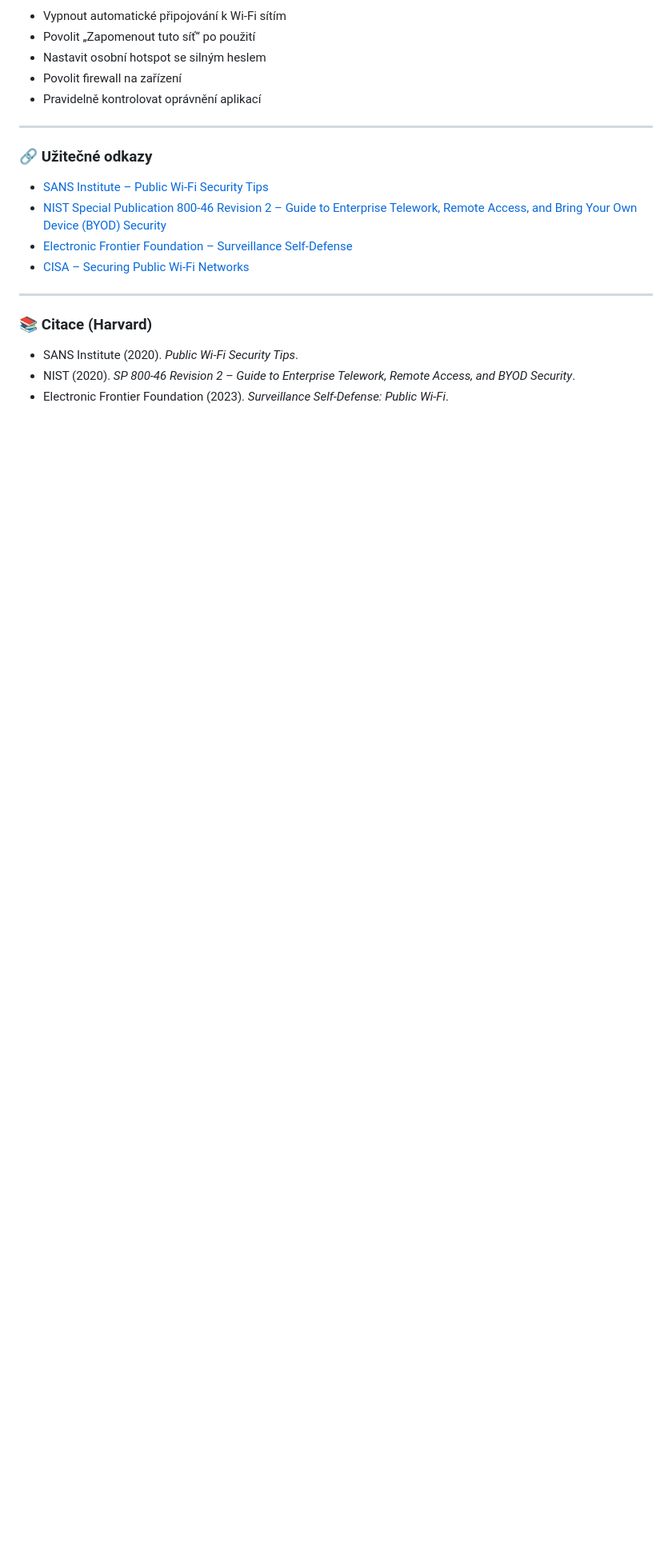
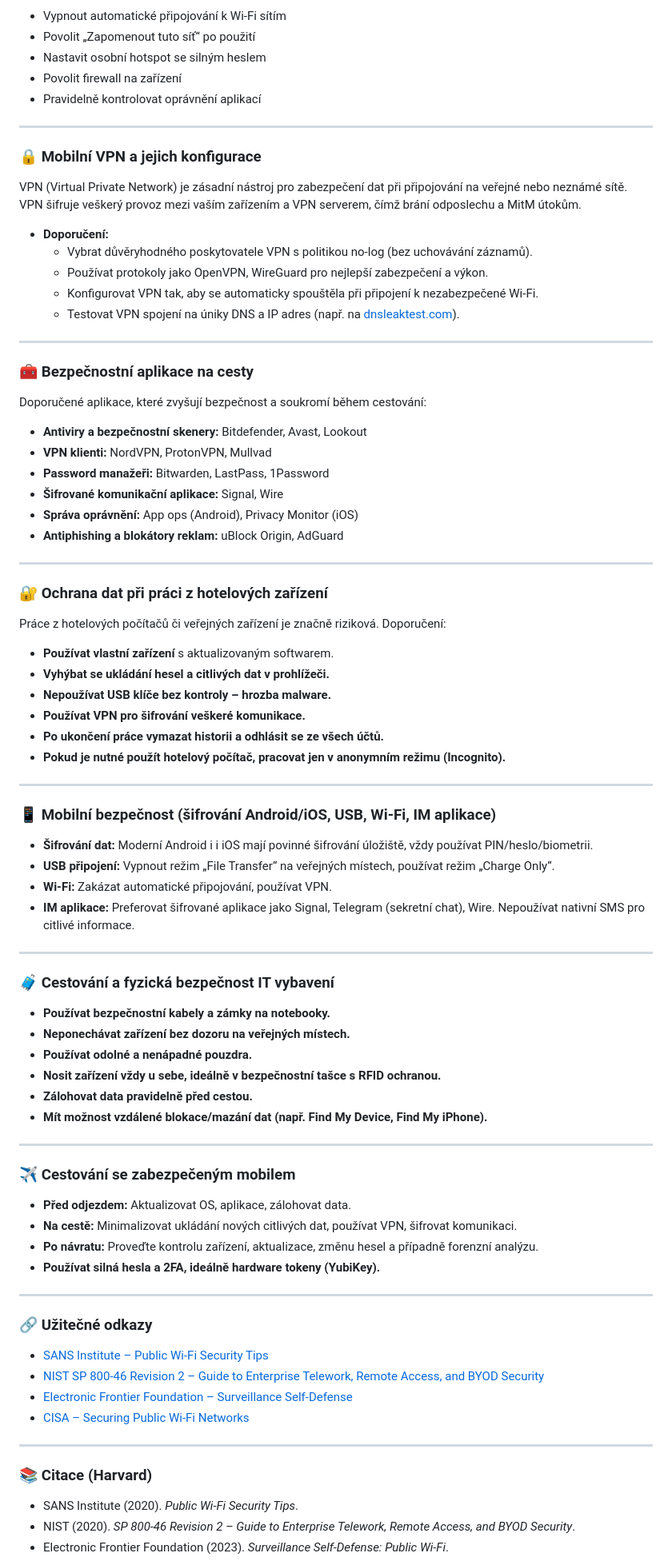
Before and after one commit to katerabu/rabuwiki, a Markdown page: markdown/bezpcestovat.md, the part around the change. Shown: that part at 80% size. Rendered like a GitHub page; blank space fills up the shorter version.

```diff
--- a/markdown/bezpcestovat.md
+++ b/markdown/bezpcestovat.md
@@ -67,10 +67,77 @@ Cestování přináší zvýšená bezpečnostní rizika zejména při použív
 
 ---
 
+### 🔒 Mobilní VPN a jejich konfigurace
+
+VPN (Virtual Private Network) je zásadní nástroj pro zabezpečení dat při připojování na veřejné nebo neznámé sítě. VPN šifruje veškerý provoz mezi vaším zařízením a VPN serverem, čímž brání odposlechu a MitM útokům.
+
+- **Doporučení:**
+  - Vybrat důvěryhodného poskytovatele VPN s politikou no-log (bez uchovávání záznamů).
+  - Používat protokoly jako OpenVPN, WireGuard pro nejlepší zabezpečení a výkon.
+  - Konfigurovat VPN tak, aby se automaticky spouštěla při připojení k nezabezpečené Wi-Fi.
+  - Testovat VPN spojení na úniky DNS a IP adres (např. na [dnsleaktest.com](https://dnsleaktest.com)).
+
+---
+
+### 🧰 Bezpečnostní aplikace na cesty
+
+Doporučené aplikace, které zvyšují bezpečnost a soukromí během cestování:
+
+- **Antiviry a bezpečnostní skenery:** Bitdefender, Avast, Lookout
+- **VPN klienti:** NordVPN, ProtonVPN, Mullvad
+- **Password manažeři:** Bitwarden, LastPass, 1Password
+- **Šifrované komunikační aplikace:** Signal, Wire
+- **Správa oprávnění:** App ops (Android), Privacy Monitor (iOS)
+- **Antiphishing a blokátory reklam:** uBlock Origin, AdGuard
+
+---
+
+### 🔐 Ochrana dat při práci z hotelových zařízení
+
+Práce z hotelových počítačů či veřejných zařízení je značně riziková. Doporučení:
+
+- **Používat vlastní zařízení** s aktualizovaným softwarem.
+- **Vyhýbat se ukládání hesel a citlivých dat v prohlížeči.**
+- **Nepoužívat USB klíče bez kontroly – hrozba malware.**
+- **Používat VPN pro šifrování veškeré komunikace.**
+- **Po ukončení práce vymazat historii a odhlásit se ze všech účtů.**
+- **Pokud je nutné použít hotelový počítač, pracovat jen v anonymním režimu (Incognito).**
+
+---
+
+### 📱 Mobilní bezpečnost (šifrování Android/iOS, USB, Wi-Fi, IM aplikace)
+
+- **Šifrování dat:** Moderní Android i i iOS mají povinné šifrování úložiště, vždy používat PIN/heslo/biometrii.
+- **USB připojení:** Vypnout režim „File Transfer“ na veřejných místech, používat režim „Charge Only“.
+- **Wi-Fi:** Zakázat automatické připojování, používat VPN.
+- **IM aplikace:** Preferovat šifrované aplikace jako Signal, Telegram (sekretní chat), Wire. Nepoužívat nativní SMS pro citlivé informace.
+
+---
+
+### 🧳 Cestování a fyzická bezpečnost IT vybavení
+
+- **Používat bezpečnostní kabely a zámky na notebooky.**
+- **Neponechávat zařízení bez dozoru na veřejných místech.**
+- **Používat odolné a nenápadné pouzdra.**
+- **Nosit zařízení vždy u sebe, ideálně v bezpečnostní tašce s RFID ochranou.**
+- **Zálohovat data pravidelně před cestou.**
+- **Mít možnost vzdálené blokace/mazání dat (např. Find My Device, Find My iPhone).**
+
+---
+
+### ✈️ Cestování se zabezpečeným mobilem
+
+- **Před odjezdem:** Aktualizovat OS, aplikace, zálohovat data.
+- **Na cestě:** Minimalizovat ukládání nových citlivých dat, používat VPN, šifrovat komunikaci.
+- **Po návratu:** Proveďte kontrolu zařízení, aktualizace, změnu hesel a případně forenzní analýzu.
+- **Používat silná hesla a 2FA, ideálně hardware tokeny (YubiKey).**
+
+---
+
 ### 🔗 Užitečné odkazy
 
 - [SANS Institute – Public Wi-Fi Security Tips](https://www.sans.org/newsletters/ouch/public-wifi/)
-- [NIST Special Publication 800-46 Revision 2 – Guide to Enterprise Telework, Remote Access, and Bring Your Own Device (BYOD) Security](https://nvlpubs.nist.gov/nistpubs/SpecialPublications/NIST.SP.800-46r2.pdf)
+- [NIST SP 800-46 Revision 2 – Guide to Enterprise Telework, Remote Access, and BYOD Security](https://nvlpubs.nist.gov/nistpubs/SpecialPublications/NIST.SP.800-46r2.pdf)
 - [Electronic Frontier Foundation – Surveillance Self-Defense](https://ssd.eff.org/en/module/public-wi-fi)
 - [CISA – Securing Public Wi-Fi Networks](https://www.cisa.gov/publication/securing-public-wi-fi-networks)
 
```
